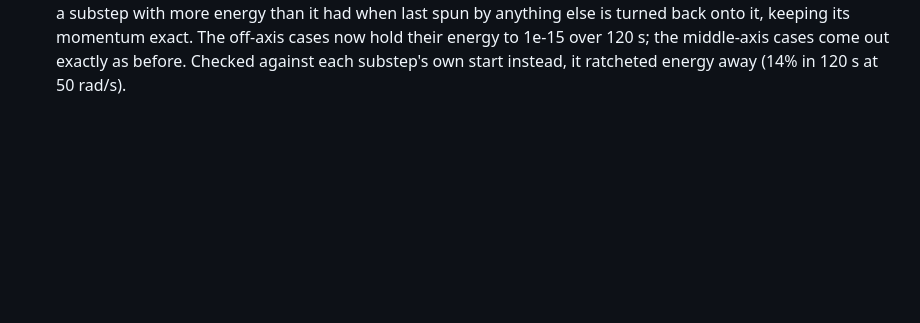
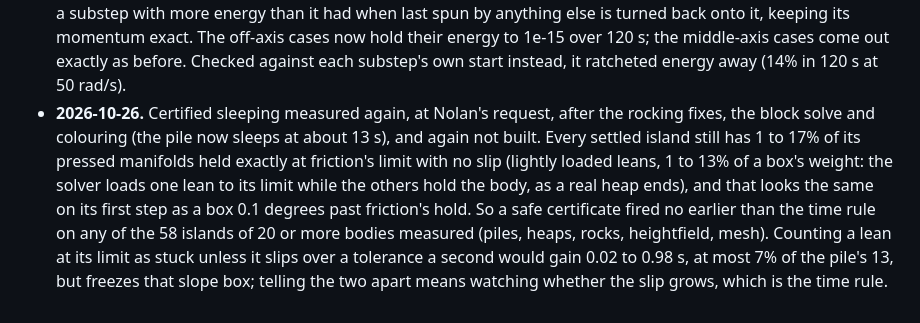
Before and after one commit to nolanbaxter/bearing, a Markdown page: ROADMAP.md, the part around the change. Drawn GitHub-style; blank space fills up the shorter version.

Commit message:
ROADMAP.md: certified sleeping measured again and not built
Settled heaps keep leans at friction's limit that look like a slow starter's first step, so a safe certificate fires no earlier than the time rule.

Co-Authored-By: Claude Opus 5.5 <noreply@anthropic.com>

```diff
--- a/ROADMAP.md
+++ b/ROADMAP.md
@@ -881,3 +881,13 @@ Winding's way, copied before the first one:
   turned back onto it, keeping its momentum exact. The off-axis cases now hold their energy to
   1e-15 over 120 s; the middle-axis cases come out exactly as before. Checked against each
   substep's own start instead, it ratcheted energy away (14% in 120 s at 50 rad/s).
+- **2026-10-26.** Certified sleeping measured again, at Nolan's request, after the rocking fixes,
+  the block solve and colouring (the pile now sleeps at about 13 s), and again not built. Every
+  settled island still has 1 to 17% of its pressed manifolds held exactly at friction's limit with
+  no slip (lightly loaded leans, 1 to 13% of a box's weight: the solver loads one lean to its limit
+  while the others hold the body, as a real heap ends), and that looks the same on its first step
+  as a box 0.1 degrees past friction's hold. So a safe certificate fired no earlier than the time
+  rule on any of the 58 islands of 20 or more bodies measured (piles, heaps, rocks, heightfield,
+  mesh). Counting a lean at its limit as stuck unless it slips over a tolerance a second would
+  gain 0.02 to 0.98 s, at most 7% of the pile's 13, but freezes that slope box; telling the two
+  apart means watching whether the slip grows, which is the time rule.
```
